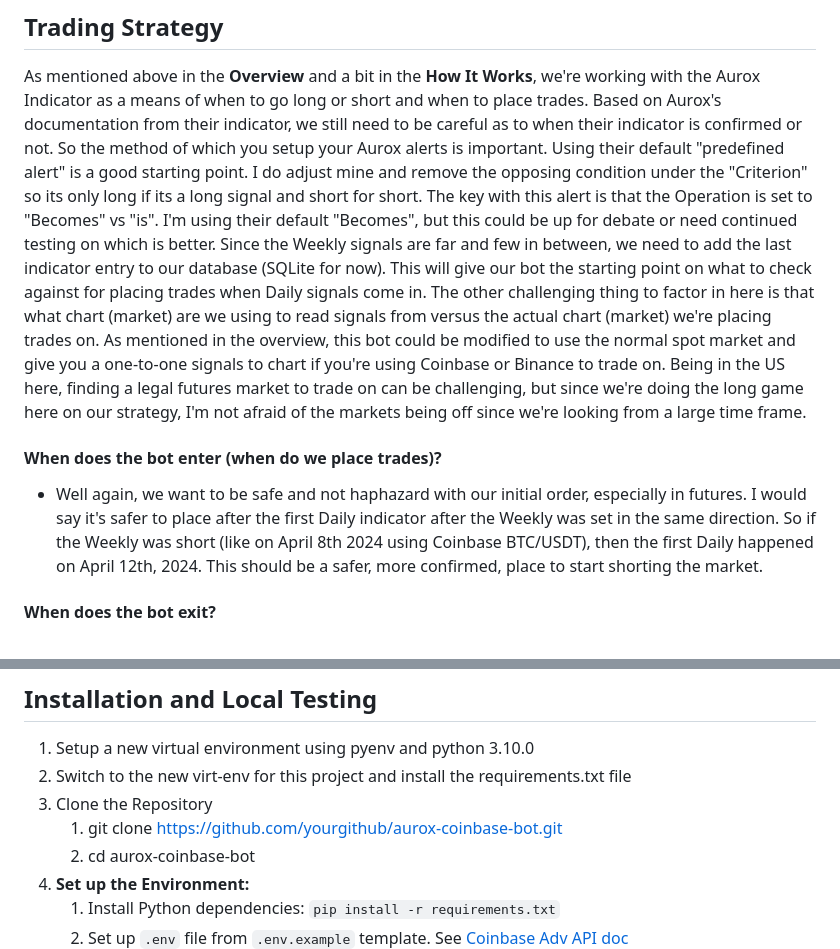
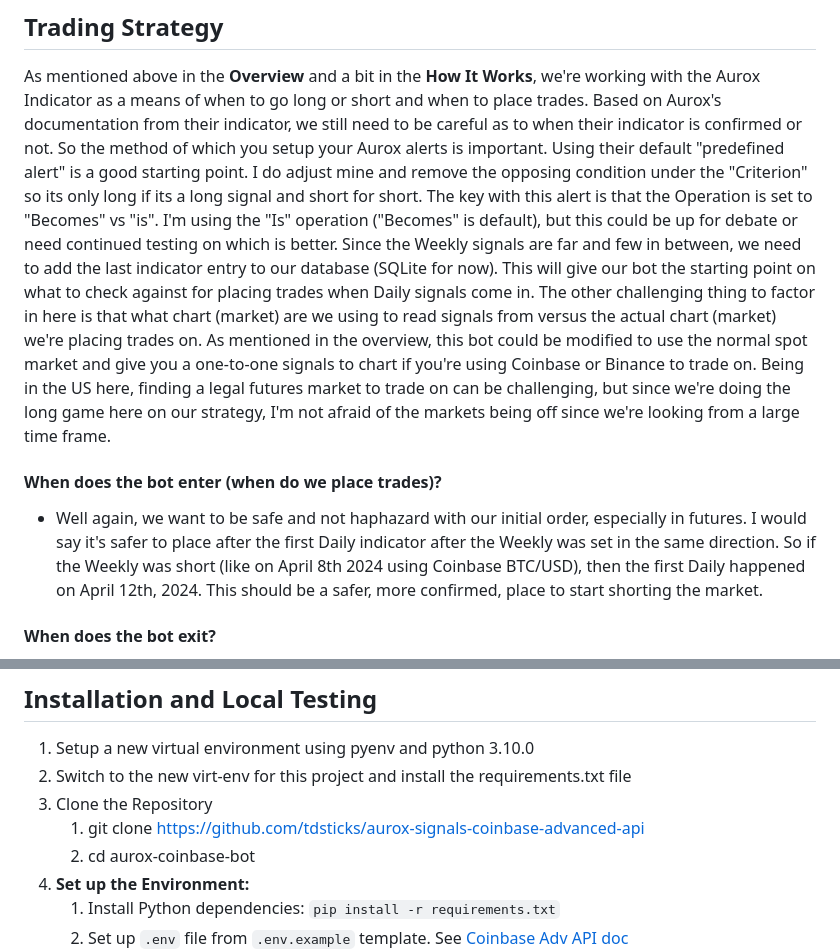
Before and after one commit to tdsticks/coinbase-futures-trading-bot, a Markdown page: README.md, 2 parts joined by grey strips. GitHub-like rendering.

Commit message:
Slight updates to README

```diff
--- a/README.md
+++ b/README.md
@@ -155,7 +155,7 @@ their indicator, we still need to be careful as to when their indicator is confi
 method of which you setup your Aurox alerts is important. Using their default "predefined alert" is a
 good starting point. I do adjust mine and remove the opposing condition under the "Criterion" so its
 only long if its a long signal and short for short. The key with this alert is that the Operation is set
-to "Becomes" vs "is". I'm using their default "Becomes", but this could be up for debate or need
+to "Becomes" vs "is". I'm using the "Is" operation ("Becomes" is default), but this could be up for debate or need
 continued testing on which is better. Since the Weekly signals are far and few in between, we need
 to add the last indicator entry to our database (SQLite for now). This will give our bot the starting
 point on what to check against for placing trades when Daily signals come in. The other challenging thing
@@ -169,7 +169,7 @@ looking from a large time frame.
 #### When does the bot enter (when do we place trades)?
   - Well again, we want to be safe and not haphazard with our initial order, especially
   in futures. I would say it's safer to place after the first Daily indicator after the Weekly was set
-  in the same direction. So if the Weekly was short (like on April 8th 2024 using Coinbase BTC/USDT),
+  in the same direction. So if the Weekly was short (like on April 8th 2024 using Coinbase BTC/USD),
   then the first Daily happened on April 12th, 2024. This should be a safer, more confirmed,
   place to start shorting the market.
 
@@ -221,7 +221,7 @@ Coding Requirements (MacOS):
 1. Setup a new virtual environment using pyenv and python 3.10.0
 2. Switch to the new virt-env for this project and install the requirements.txt file
 3. Clone the Repository
-   1. git clone https://github.com/yourgithub/aurox-coinbase-bot.git
+   1. git clone https://github.com/tdsticks/aurox-signals-coinbase-advanced-api
    2. cd aurox-coinbase-bot
 4. **Set up the Environment:**
    1. Install Python dependencies: `pip install -r requirements.txt`
```
